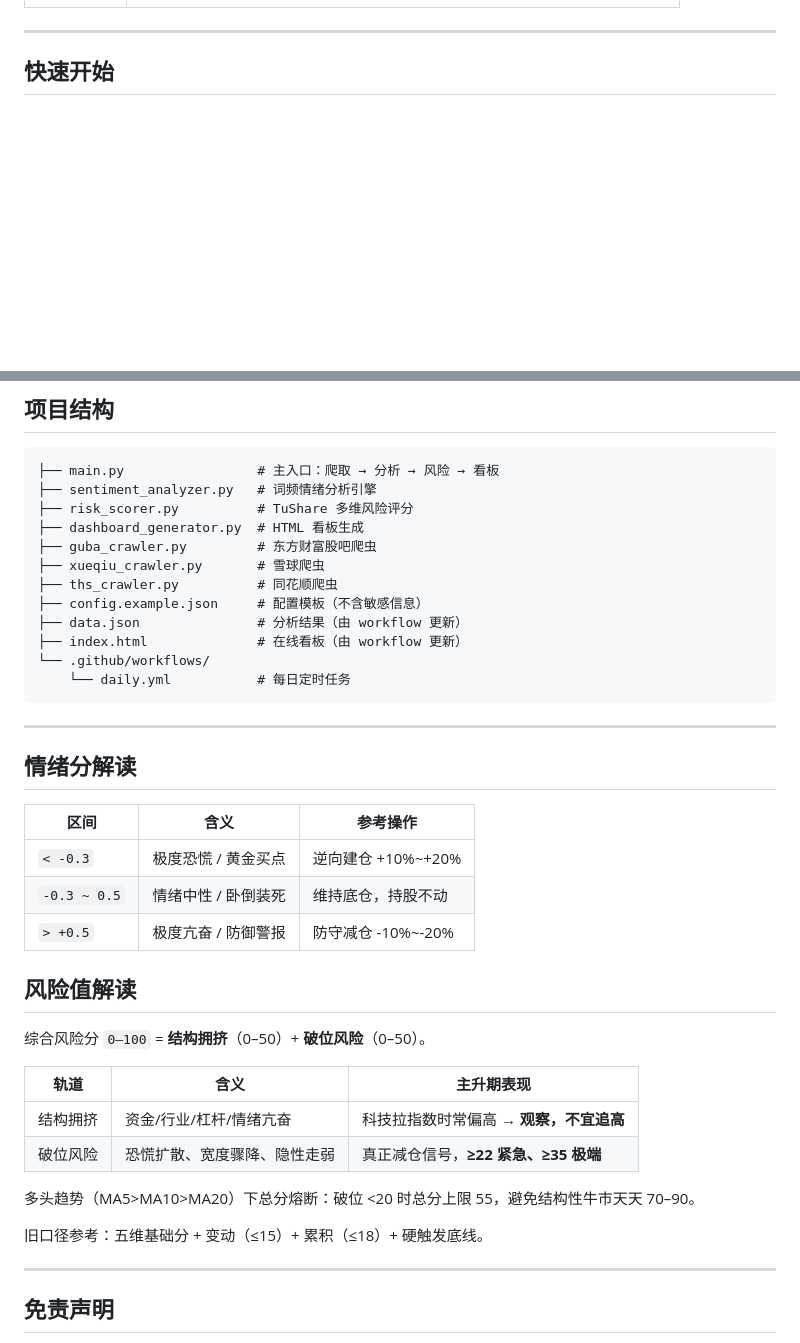
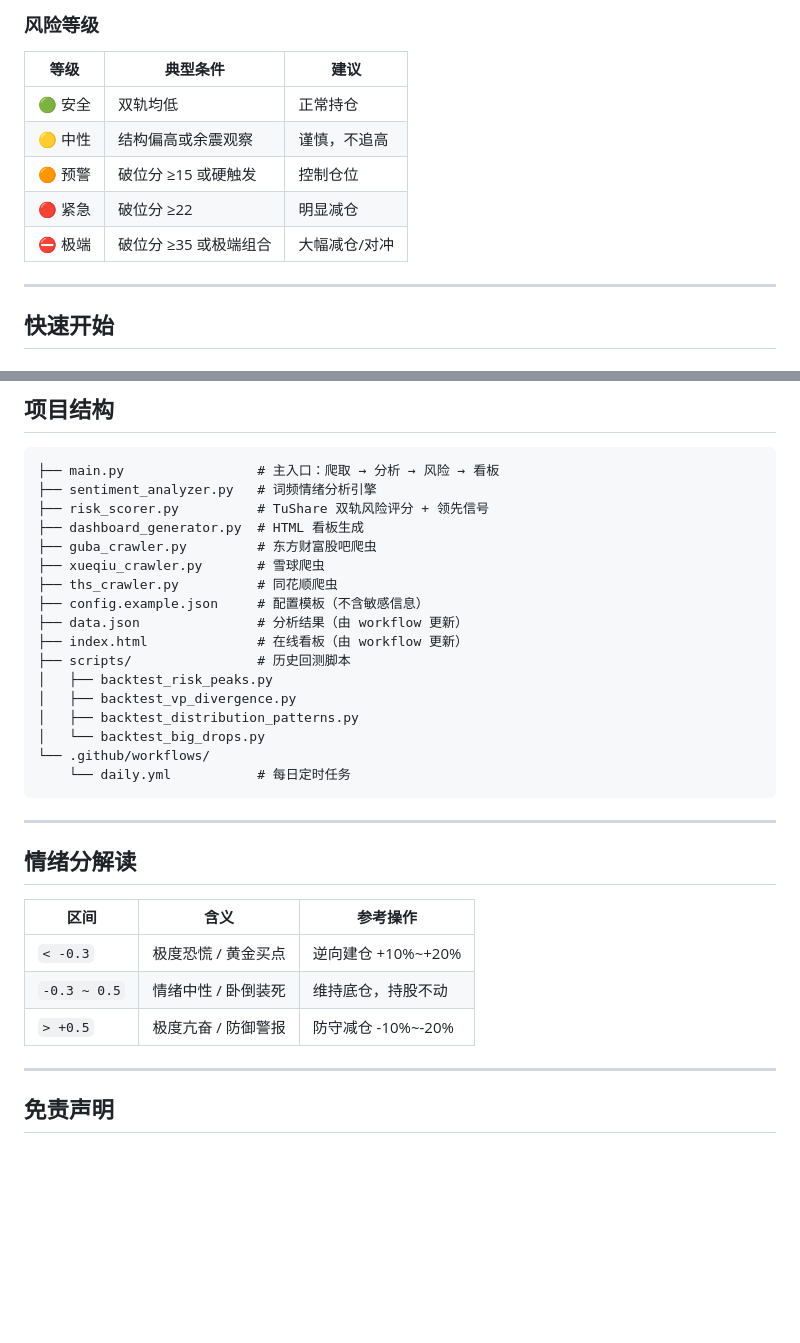
Before and after one commit to hyan1985/MarketMonitoring, a Markdown page: README.md, 2 parts joined by grey strips. GitHub-like rendering; blank space fills up the shorter version.

````diff
--- a/README.md
+++ b/README.md
@@ -22,3 +72,12 @@
+### 风险等级
+
+| 等级 | 典型条件 | 建议 |
+|------|----------|------|
+| 🟢 安全 | 双轨均低 | 正常持仓 |
+| 🟡 中性 | 结构偏高或余震观察 | 谨慎，不追高 |
+| 🟠 预警 | 破位分 ≥15 或硬触发 | 控制仓位 |
+| 🔴 紧急 | 破位分 ≥22 | 明显减仓 |
+| ⛔ 极端 | 破位分 ≥35 或极端组合 | 大幅减仓/对冲 |
 
 ---
 
@@ -95,7 +165,7 @@ git push -u origin main
 ```
 ├── main.py                 # 主入口：爬取 → 分析 → 风险 → 看板
 ├── sentiment_analyzer.py   # 词频情绪分析引擎
-├── risk_scorer.py          # TuShare 多维风险评分
+├── risk_scorer.py          # TuShare 双轨风险评分 + 领先信号
 ├── dashboard_generator.py  # HTML 看板生成
 ├── guba_crawler.py         # 东方财富股吧爬虫
 ├── xueqiu_crawler.py       # 雪球爬虫
@@ -103,6 +173,11 @@ git push -u origin main
 ├── config.example.json     # 配置模板（不含敏感信息）
 ├── data.json               # 分析结果（由 workflow 更新）
 ├── index.html              # 在线看板（由 workflow 更新）
+├── scripts/                # 历史回测脚本
+│   ├── backtest_risk_peaks.py
+│   ├── backtest_vp_divergence.py
+│   ├── backtest_distribution_patterns.py
+│   └── backtest_big_drops.py
 └── .github/workflows/
     └── daily.yml           # 每日定时任务
 ```
@@ -117,19 +192,6 @@ git push -u origin main
 | `-0.3 ~ 0.5` | 情绪中性 / 卧倒装死 | 维持底仓，持股不动 |
 | `> +0.5` | 极度亢奋 / 防御警报 | 防守减仓 -10%~-20% |
 
-## 风险值解读
-
-综合风险分 `0–100` = **结构拥挤**（0–50）+ **破位风险**（0–50）。
-
-| 轨道 | 含义 | 主升期表现 |
-|------|------|------------|
-| 结构拥挤 | 资金/行业/杠杆/情绪亢奋 | 科技拉指数时常偏高 → **观察，不宜追高** |
-| 破位风险 | 恐慌扩散、宽度骤降、隐性走弱 | 真正减仓信号，**≥22 紧急、≥35 极端** |
-
-多头趋势（MA5>MA10>MA20）下总分熔断：破位 <20 时总分上限 55，避免结构性牛市天天 70–90。
-
-旧口径参考：五维基础分 + 变动（≤15）+ 累积（≤18）+ 硬触发底线。
-
 ---
 
 ## 免责声明
````
Also changed, not shown: other parts of README.md (+64 -3 lines).
